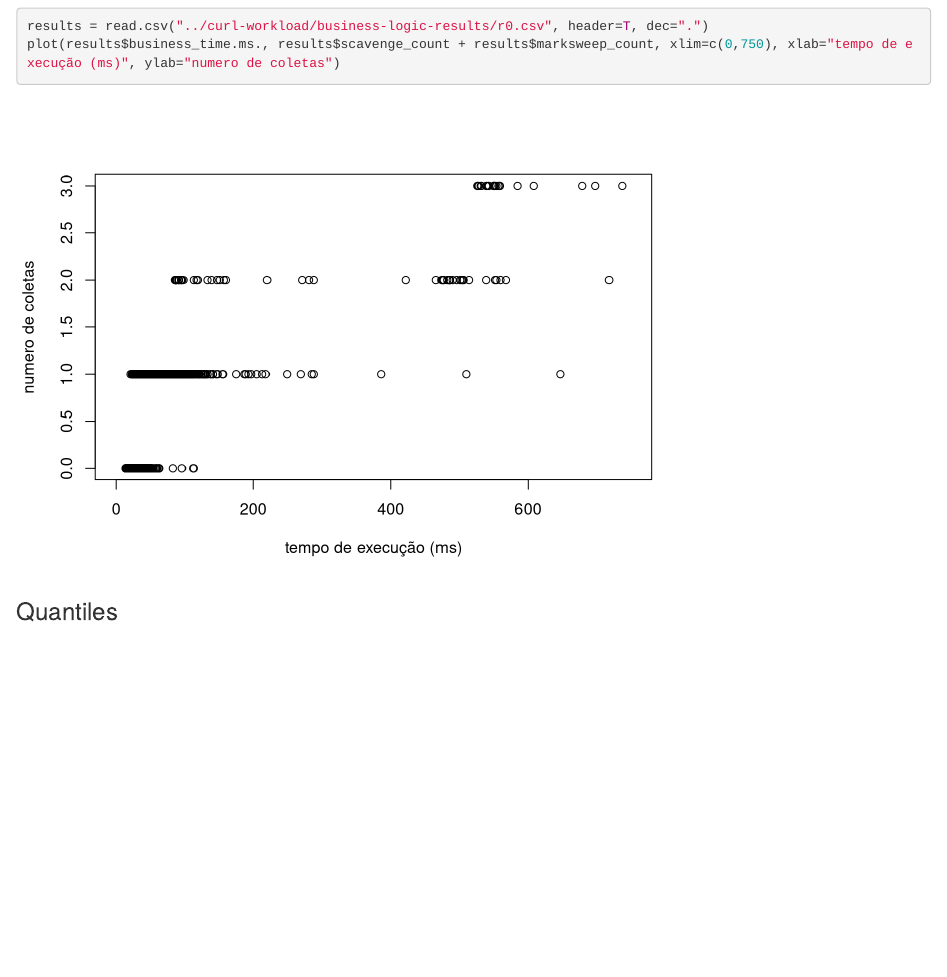
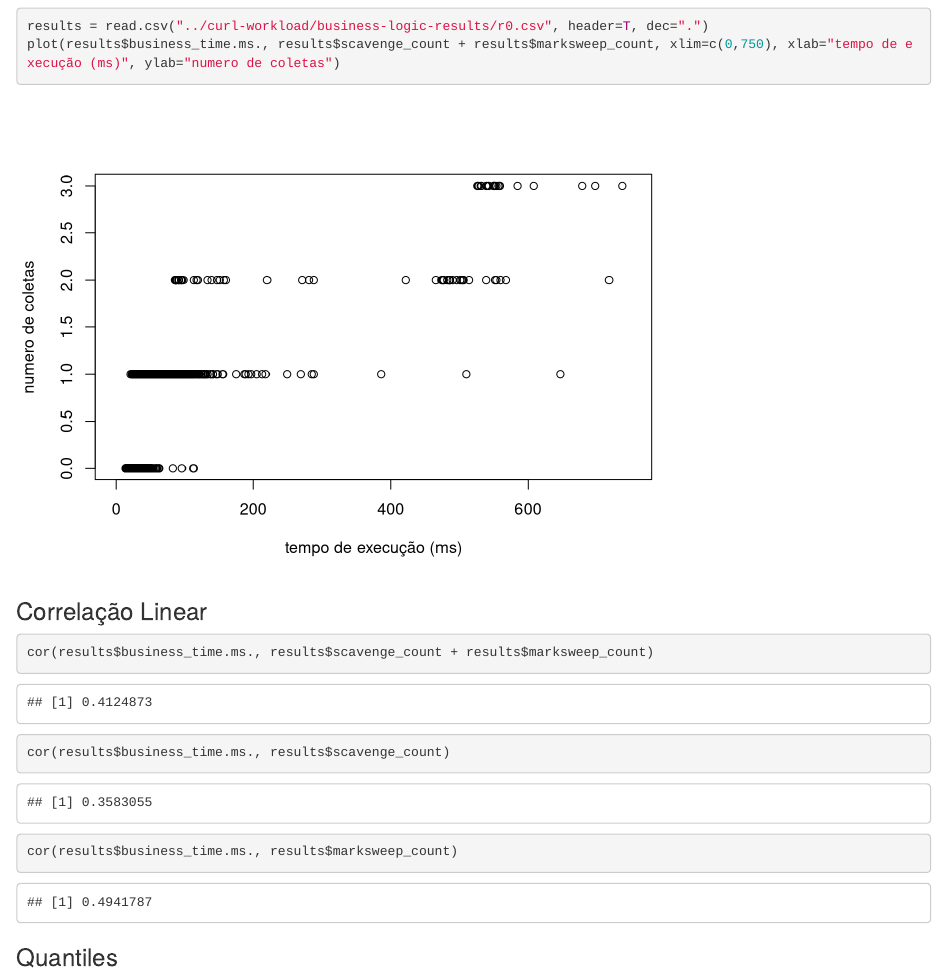
Before and after one commit to dfquaresma/pibic-faas, an R Markdown document (analysis/garbage-collections-analysis/garbage-collections-analysis.rmd): the page in a window 1100 px wide, from 710 px down. Rendered offline with R 4.5, knitr and Pandoc, with nearby package versions.

Commit message:
Add linear correlation in analysis script.

````diff
--- a/analysis/garbage-collections-analysis/garbage-collections-analysis.rmd
+++ b/analysis/garbage-collections-analysis/garbage-collections-analysis.rmd
@@ -33,6 +33,14 @@ Os resultados analisados neste documento foram obtidos através da execução de
 ```{r}
 results = read.csv("../curl-workload/business-logic-results/r0.csv", header=T, dec=".")
 plot(results$business_time.ms., results$scavenge_count + results$marksweep_count, xlim=c(0,750), xlab="tempo de execução (ms)", ylab="numero de coletas")
+```
+
+
+### Correlação Linear
+```{r}
+cor(results$business_time.ms., results$scavenge_count + results$marksweep_count)
+cor(results$business_time.ms., results$scavenge_count)
+cor(results$business_time.ms., results$marksweep_count)
 ```
 
 
````
